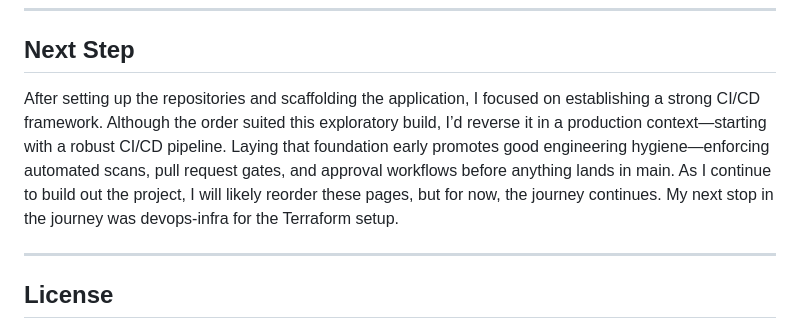
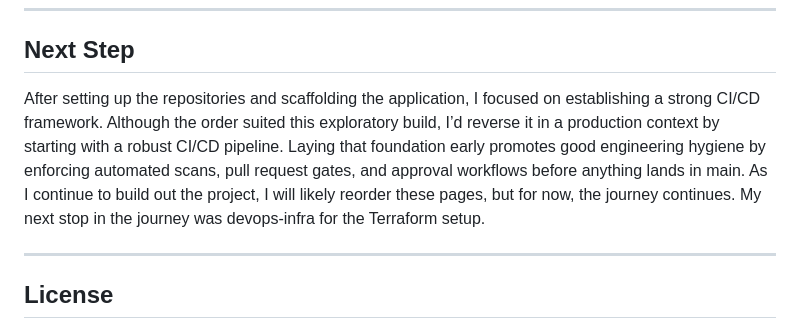
Before and after one commit to ITByteOrg/devops-world, a Markdown page: README.md, the part around the change. GitHub-like rendering.

```diff
--- a/README.md
+++ b/README.md
@@ -170,7 +170,7 @@ Manual GitHub Actions for branch logic + context inspection
 ---
 ## Next Step
 
-After setting up the repositories and scaffolding the application, I focused on establishing a strong CI/CD framework. Although the order suited this exploratory build, I’d reverse it in a production context—starting with a robust CI/CD pipeline. Laying that foundation early promotes good engineering hygiene—enforcing automated scans, pull request gates, and approval workflows before anything lands in main. As I continue to build out the project, I will likely reorder these pages, but for now, the journey continues. My next stop in the journey was devops-infra for the Terraform setup.
+After setting up the repositories and scaffolding the application, I focused on establishing a strong CI/CD framework. Although the order suited this exploratory build, I’d reverse it in a production context by starting with a robust CI/CD pipeline. Laying that foundation early promotes good engineering hygiene by enforcing automated scans, pull request gates, and approval workflows before anything lands in main. As I continue to build out the project, I will likely reorder these pages, but for now, the journey continues. My next stop in the journey was devops-infra for the Terraform setup.
 
 ---
 ## License
```
